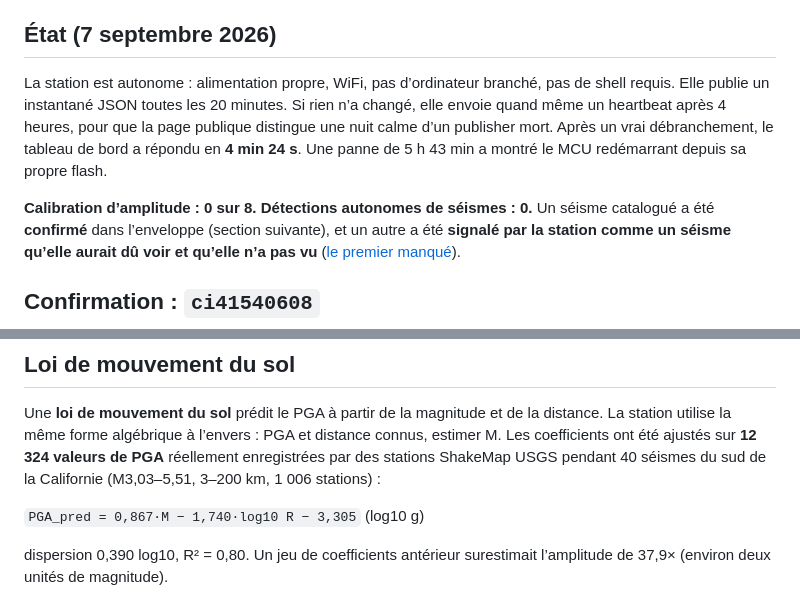
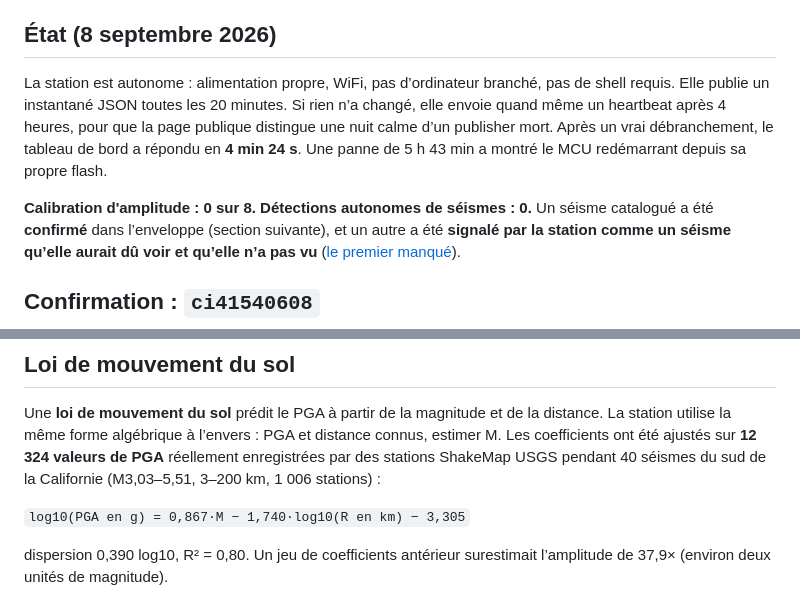
Before and after one commit to Medialoco/sismo-la, a Markdown page: README.fr.md, 2 parts joined by grey strips. GitHub-like rendering.

```diff
--- a/README.fr.md
+++ b/README.fr.md
@@ -133,7 +155,7 @@ quatorze jours. Une confirmation ne survit pas à une révision qui l’aurait
 refusée, et un séisme annoncé sous M2 puis révisé au-dessus est examiné plutôt
 que compté comme manqué par la station.
 
-## État (7 septembre 2026)
+## État (8 septembre 2026)
 
 La station est autonome : alimentation propre, WiFi, pas d’ordinateur branché,
 pas de shell requis. Elle publie un instantané JSON toutes les 20 minutes. Si
@@ -142,7 +164,7 @@ la page publique distingue une nuit calme d’un publisher mort. Après un vrai
 débranchement, le tableau de bord a répondu en **4 min 24 s**. Une panne de
 5 h 43 min a montré le MCU redémarrant depuis sa propre flash.
 
-**Calibration d’amplitude : 0 sur 8.** **Détections autonomes de séismes : 0.**
+**Calibration d'amplitude : 0 sur 8.** **Détections autonomes de séismes : 0.**
 Un séisme catalogué a été **confirmé** dans l’enveloppe (section suivante), et un
 autre a été **signalé par la station comme un séisme qu’elle aurait dû voir et
 qu’elle n’a pas vu** ([le premier manqué](#le-premier-manqué-6-septembre-2026)).
@@ -260,7 +282,7 @@ distance connus, estimer M. Les coefficients ont été ajustés sur **12 324
 valeurs de PGA** réellement enregistrées par des stations ShakeMap USGS pendant
 40 séismes du sud de la Californie (M3,03–5,51, 3–200 km, 1 006 stations) :
 
-`PGA_pred = 0,867·M − 1,740·log10 R − 3,305`  (log10 g)
+`log10(PGA en g) = 0,867·M − 1,740·log10(R en km) − 3,305`
 
 dispersion 0,390 log10, R² = 0,80. Un jeu de coefficients antérieur
 surestimait l’amplitude de 37,9× (environ deux unités de magnitude).
```
Also changed, not shown: other parts of README.fr.md (+38 -16 lines), README.md (+35 -14 lines).
